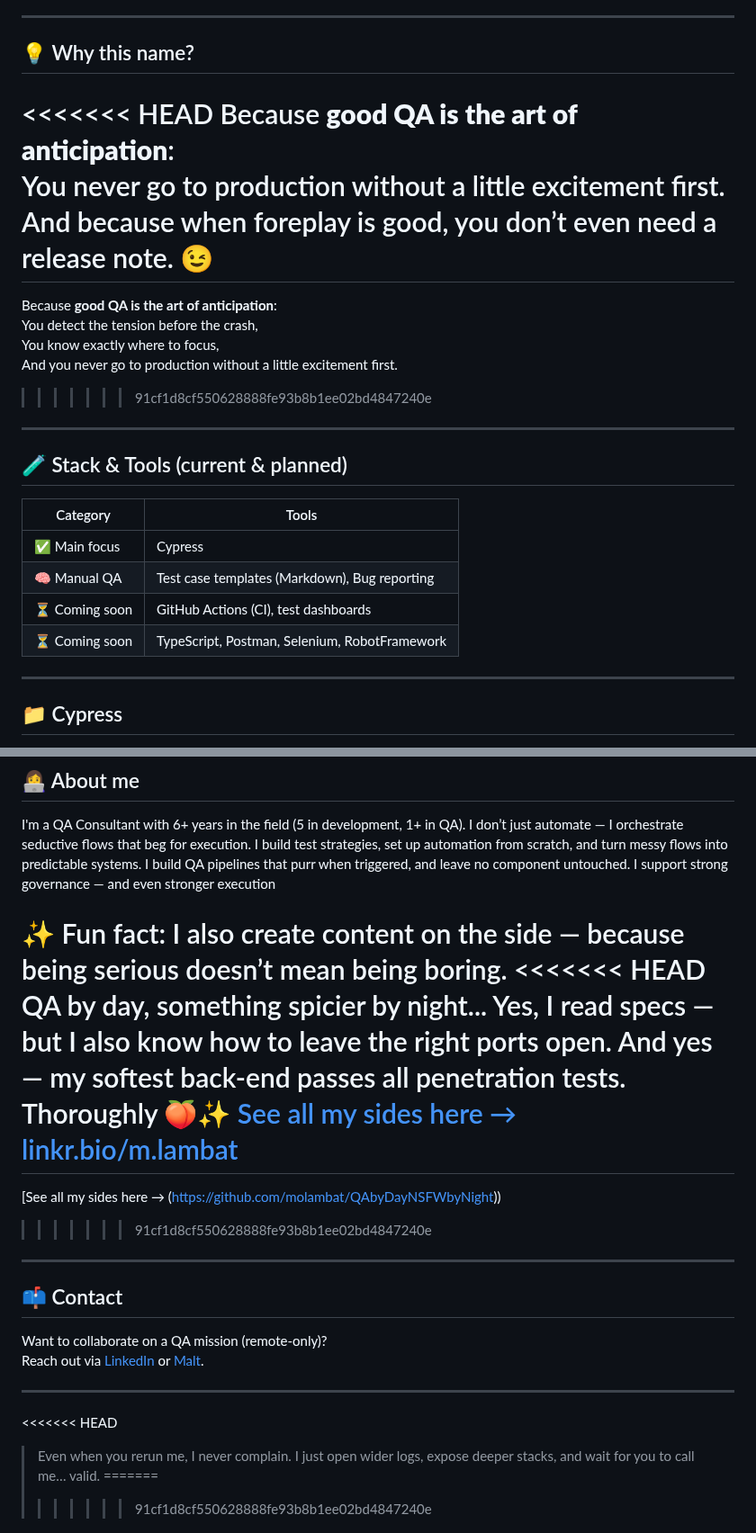
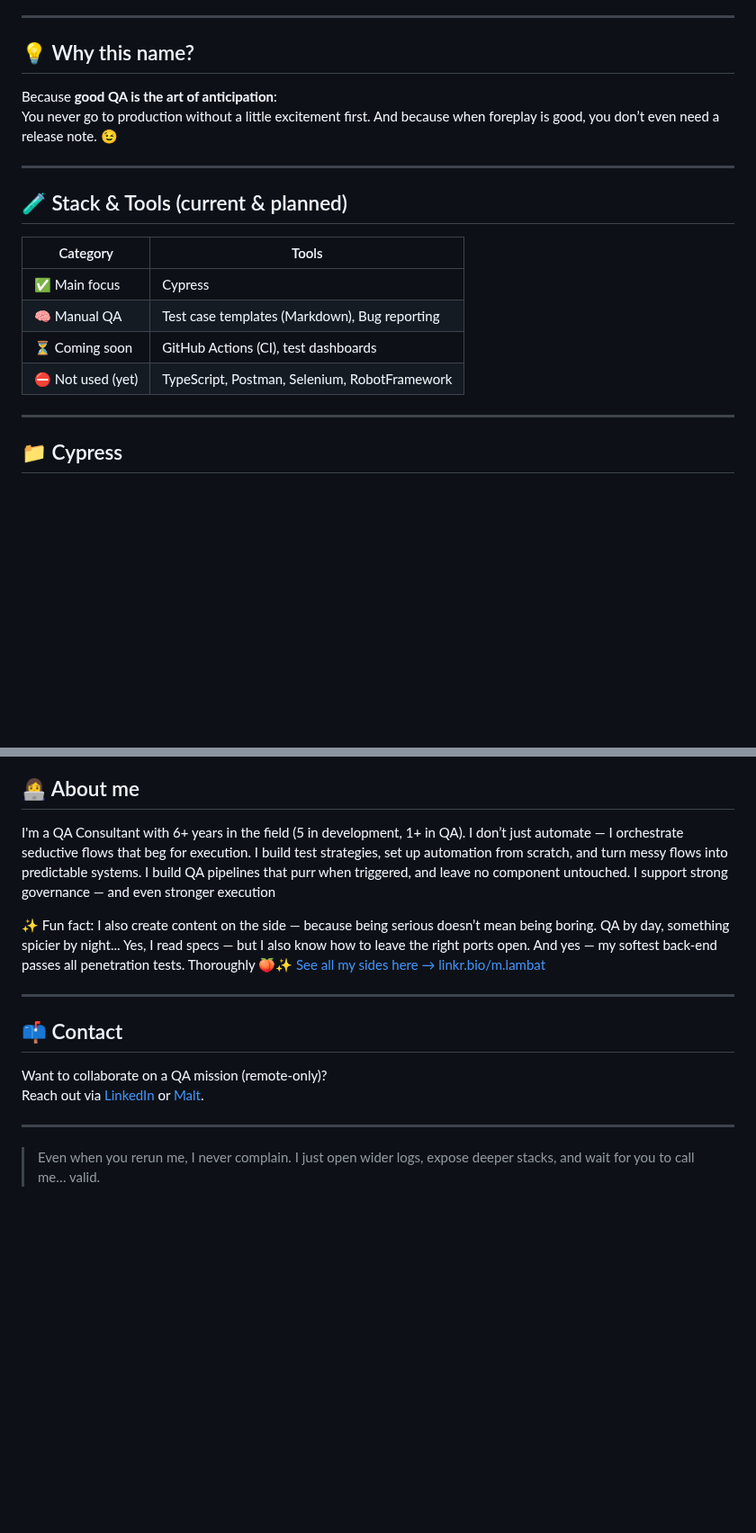
Before and after one commit to molambat/TestingIsForeplay, a Markdown page: README.md, 2 parts joined by grey strips. Shown at 90% size. Drawn GitHub-style; blank space fills up the shorter version.

Commit message:
Readme COnflict

```diff
--- a/README.md
+++ b/README.md
@@ -33,16 +33,9 @@ Everything here is crafted from experience in real missions — clean, readable,
 
 ## 💡 Why this name?
 
-<<<<<<< HEAD
 Because **good QA is the art of anticipation**:
 You never go to production without a little excitement first.
 And because when foreplay is good, you don’t even need a release note. 😉
-=======
-Because **good QA is the art of anticipation**:
-You detect the tension before the crash,
-You know exactly where to focus,
-And you never go to production without a little excitement first.
->>>>>>> 91cf1d8cf550628888fe93b8b1ee02bd4847240e
 
 ---
 ## 🧪 Stack & Tools (current & planned)
@@ -52,7 +45,7 @@ And you never go to production without a little excitement first.
 | ✅ Main focus | Cypress |
 | 🧠 Manual QA | Test case templates (Markdown), Bug reporting |
 | ⏳ Coming soon | GitHub Actions (CI), test dashboards |
-| ⏳ Coming soon | TypeScript, Postman, Selenium, RobotFramework |
+| ⛔ Not used (yet) | TypeScript, Postman, Selenium, RobotFramework |
 
 ---
 
@@ -101,14 +94,10 @@ I build QA pipelines that purr when triggered, and leave no component untouched.
 I support strong governance — and even stronger execution
 
 ✨ Fun fact: I also create content on the side — because being serious doesn’t mean being boring.
-<<<<<<< HEAD
 QA by day, something spicier by night...
 Yes, I read specs — but I also know how to leave the right ports open.
 And yes — my softest back-end passes all penetration tests. Thoroughly 🍑✨
 [See all my sides here → linkr.bio/m.lambat](https://linkr.bio/m.lambat)
-=======
-[See all my sides here → (https://github.com/molambat/QAbyDayNSFWbyNight))
->>>>>>> 91cf1d8cf550628888fe93b8b1ee02bd4847240e
 
 ---
 
@@ -118,11 +107,8 @@ Want to collaborate on a QA mission (remote-only)?
 Reach out via [LinkedIn](https://www.linkedin.com/in/mohammad-lambat/) or [Malt](https://www.malt.fr/profile/mohammadlambat).
 
 ---
-<<<<<<< HEAD
 
 > Even when you rerun me, I never complain. I just open wider logs, expose deeper stacks, and wait for you to call me… valid.
-=======
->>>>>>> 91cf1d8cf550628888fe93b8b1ee02bd4847240e
 
 ![Cypress](https://img.shields.io/badge/Tested%20with-Cypress-6e40c9?logo=cypress&logoColor=white)
 ![QA Love](https://img.shields.io/badge/Flaky%20tests-not%20welcome-red)
```
Also changed, not shown: other parts of README.md (+3 -2 lines).
